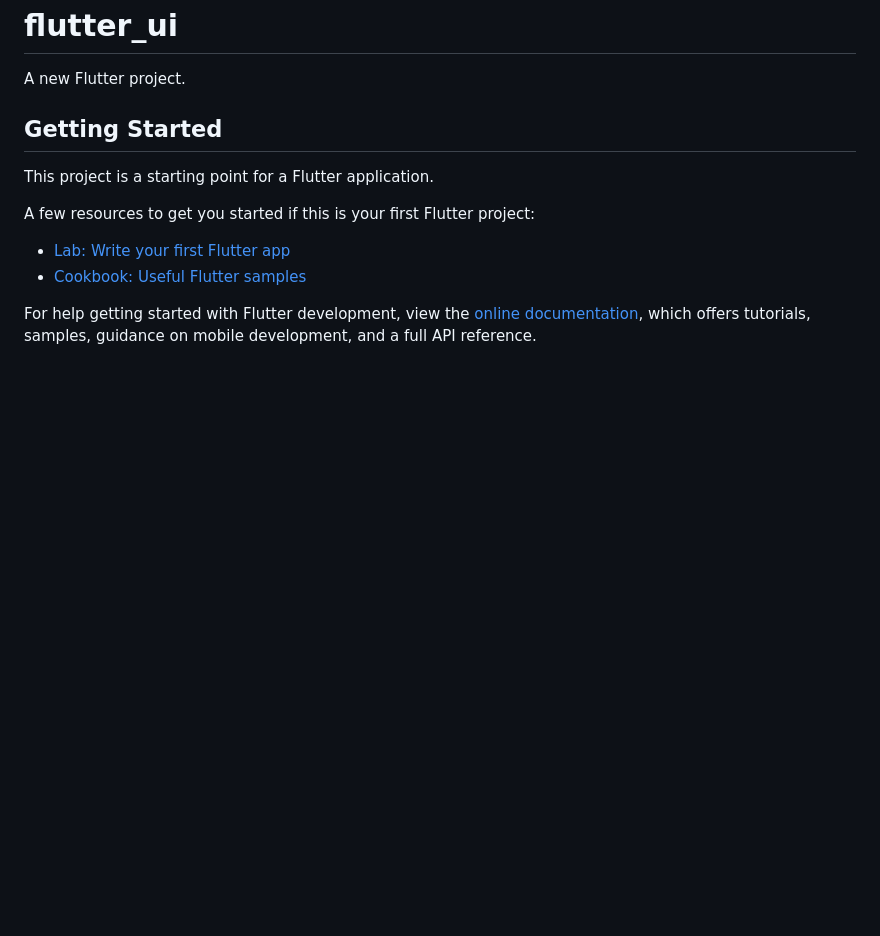
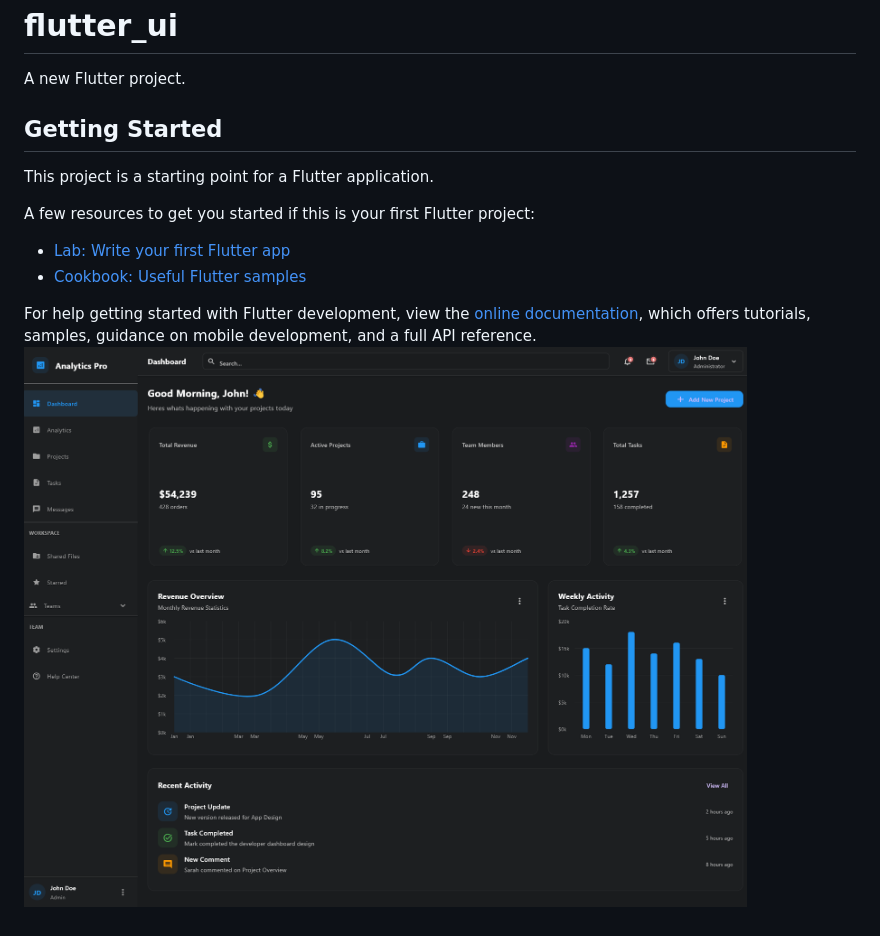
Before and after one commit to michael-abdul/dashboard_screen, a Markdown page: README.md, the part around the change. Drawn GitHub-style; pictures changed too: assets/dashboard.png (added); blank space fills up the shorter version.

```diff
--- a/README.md
+++ b/README.md
@@ -14,3 +14,4 @@ A few resources to get you started if this is your first Flutter project:
 For help getting started with Flutter development, view the
 [online documentation](https://docs.flutter.dev/), which offers tutorials,
 samples, guidance on mobile development, and a full API reference.
+![Dashboard](assets/dashboard.png)
```
Also changed, not shown: 12 other files.
